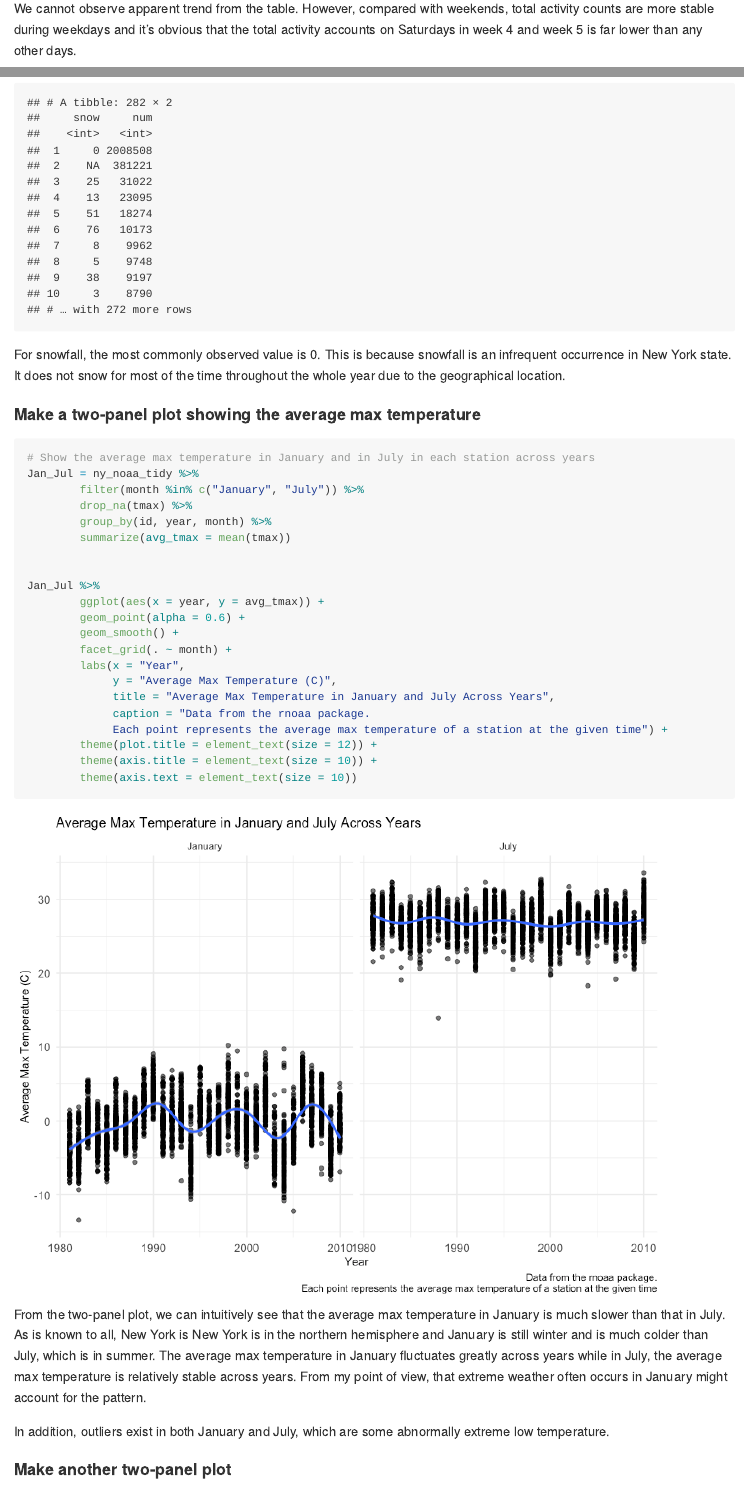
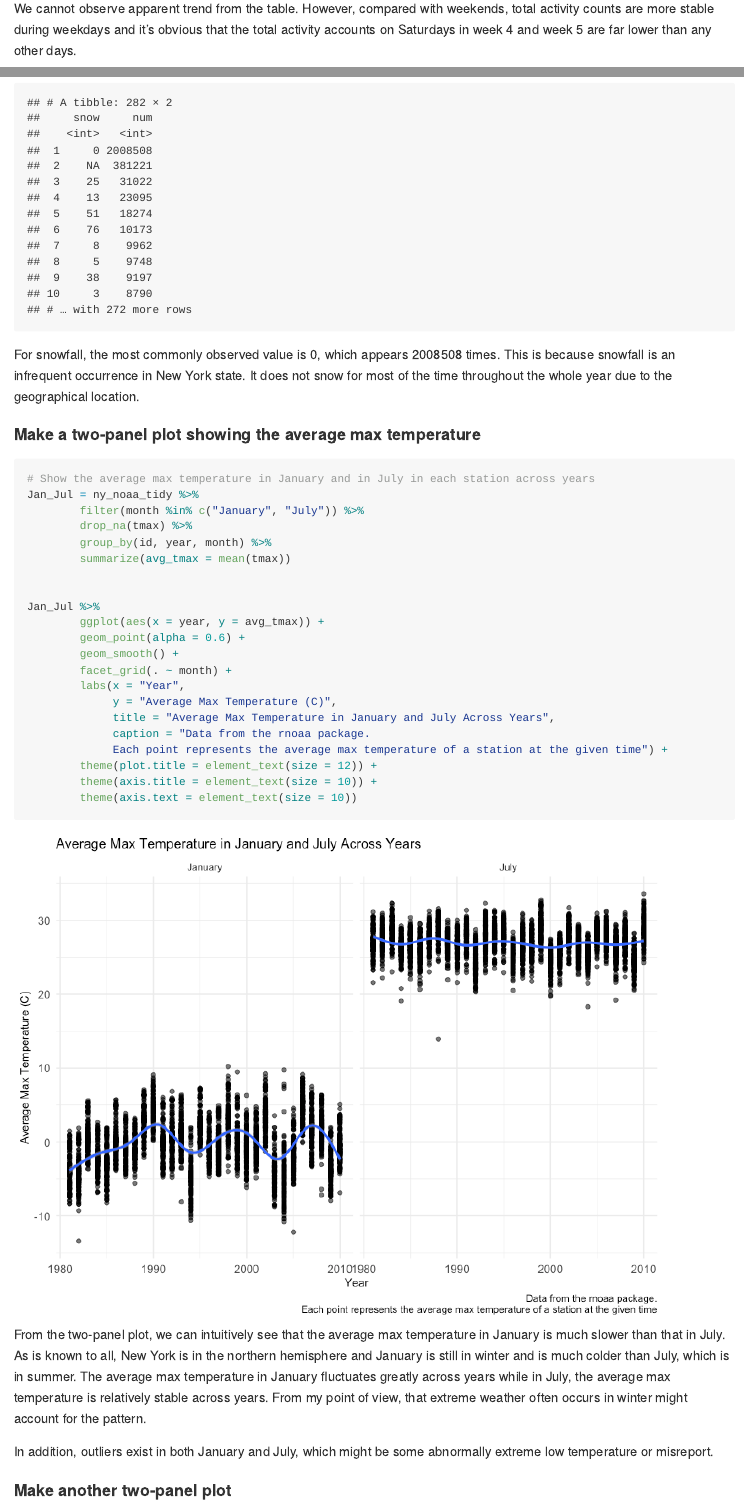
Before and after one commit to yifeixu0306/p8105_hw3_yx2638, an R Markdown document (p8105_hw3_yx2638.Rmd): the page in a window 1100 px wide, from 4340 px down, and a second part further down, joined at a grey line. The pictures show the output file p8105_hw3_yx2638.md that the author committed with the source, drawn offline in the style of GitHub; long lines of code are wrapped.

Commit message:
Correct some typos and grammar mistakes

````diff
--- a/p8105_hw3_yx2638.Rmd
+++ b/p8105_hw3_yx2638.Rmd
@@ -138,7 +138,7 @@ accel_tidy %>%
         knitr::kable(digits = 0)
 ```
 
-We cannot observe apparent trend from the table. However, compared with weekends, total activity counts are more stable during weekdays and it's obvious that the total activity accounts on Saturdays in week 4 and week 5 is far lower than any other days.
+We cannot observe apparent trend from the table. However, compared with weekends, total activity counts are more stable during weekdays and it's obvious that the total activity accounts on Saturdays in week 4 and week 5 are far lower than any other days.
 
 #### Make a single-panel plot that shows the 24-hour activity time courses for each day
 
@@ -211,7 +211,7 @@ ny_noaa_tidy %>%
 
 ```
 
-For snowfall, the most commonly observed value is 0. This is because snowfall is an infrequent occurrence in New York state. It does not snow for most of the time throughout the whole year due to the geographical location.
+For snowfall, the most commonly observed value is 0, which appears 2008508 times. This is because snowfall is an infrequent occurrence in New York state. It does not snow for most of the time throughout the whole year due to the geographical location.
 
 
 #### Make a two-panel plot showing the average max temperature
@@ -242,9 +242,9 @@ Jan_Jul %>%
 
 ```
 
-From the two-panel plot, we can intuitively see that the average max temperature in January is much slower than that in July. As is known to all, New York is New York is in the northern hemisphere and January is still winter and is much colder than July, which is in summer. The average max temperature in January fluctuates greatly across years while in July, the average max temperature is relatively stable across years. From my point of view, that extreme weather often occurs in January might account for the pattern.
+From the two-panel plot, we can intuitively see that the average max temperature in January is much slower than that in July. As is known to all, New York is in the northern hemisphere and January is still in winter and is much colder than July, which is in summer. The average max temperature in January fluctuates greatly across years while in July, the average max temperature is relatively stable across years. From my point of view, that extreme weather often occurs in winter might account for the pattern.
 
-In addition, outliers exist in both January and July, which are some abnormally extreme low temperature.
+In addition, outliers exist in both January and July, which might be some abnormally extreme low temperature or misreport.
 
 
 #### Make another two-panel plot
````
Also changed, not shown: p8105_hw3_yx2638.md, p8105_hw3_yx2638.Rmd (4 more changed lines).
